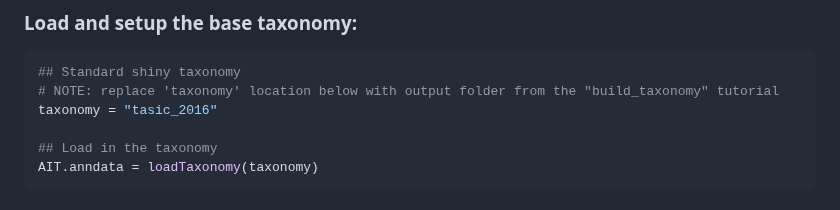
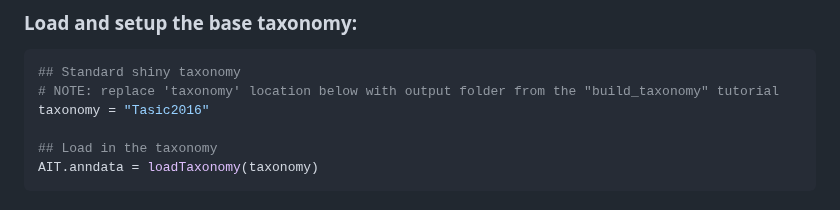
Before and after one commit to AllenInstitute/scrattch.taxonomy, a Markdown page: examples/build_patchseq_taxonomy.md, the part around the change. Rendered like a GitHub page.

````diff
--- a/examples/build_patchseq_taxonomy.md
+++ b/examples/build_patchseq_taxonomy.md
@@ -37,7 +37,7 @@ query.anno = query.anno[keep,]
 ```R
 ## Standard shiny taxonomy
 # NOTE: replace 'taxonomy' location below with output folder from the "build_taxonomy" tutorial
-taxonomy = "tasic_2016"
+taxonomy = "Tasic2016"
 
 ## Load in the taxonomy
 AIT.anndata = loadTaxonomy(taxonomy)
````
